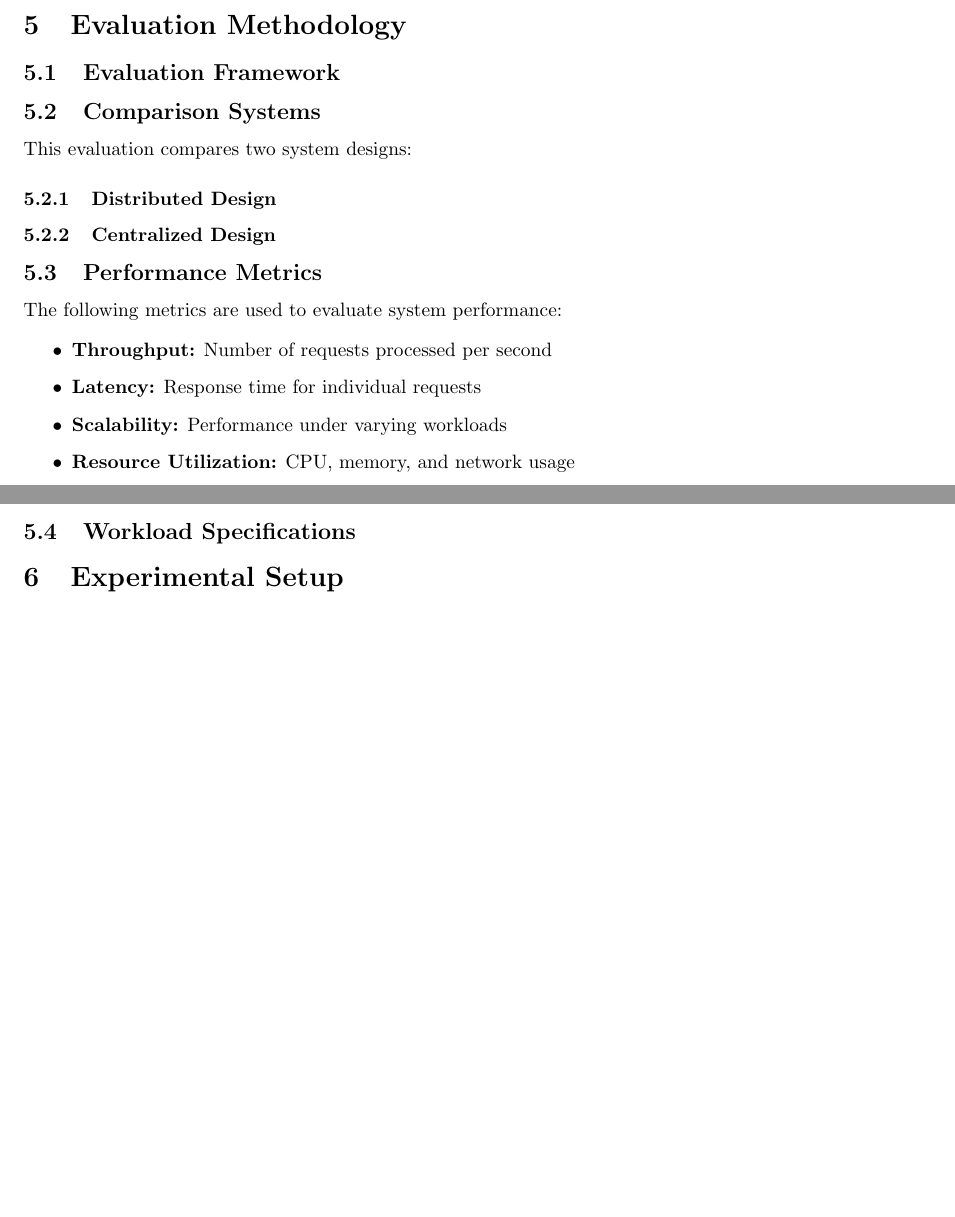
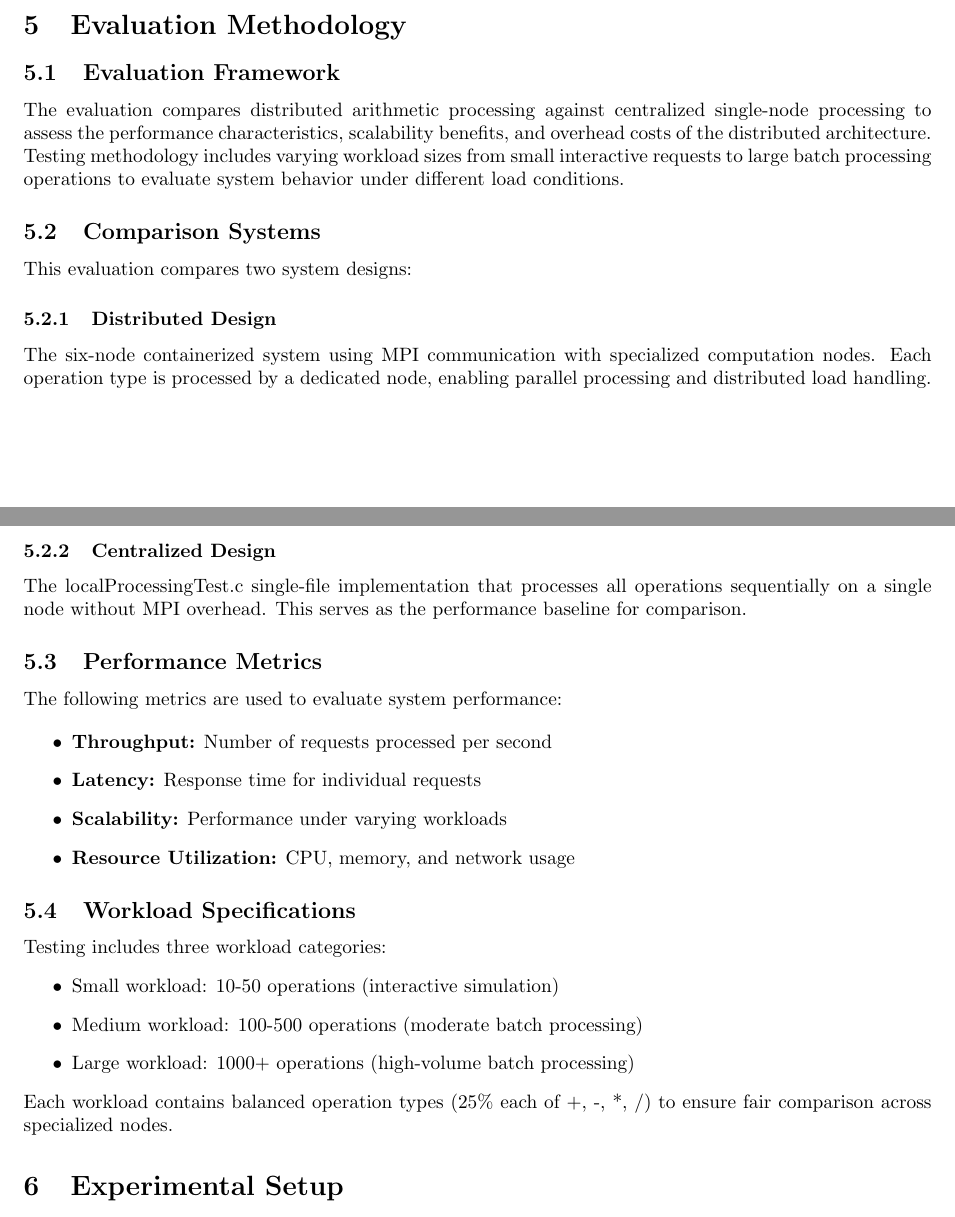
Before and after one commit to Benjination/Dist_Sys_Project2, a LaTeX document (Latex/main.tex): two parts of pages 10 and 11 of 18, joined at a grey line, cut so that both start at the same text, the shorter picture padded with empty space. Compiled offline with pdfLaTeX.

Commit message:
Adding progress on pdf and latex main

```diff
--- a/Latex/main.tex
+++ b/Latex/main.tex
@@ -8,7 +8,7 @@
 % Title page information
 \title{Distributed Systems Project 2: Design, Implementation, and Evaluation of a Distributed Computing System}
 
-\author{Madison Gage \\ Benjamin Niccum \\ University of Texas at Arlington \\ CSE 5306 - Distributed Systems \\ Spring 2026}
+\author{Madison Gage \\ Benjamin Niccum \\ University of Texas at Arlington \\ CSE 5306 - Distributed Systems \\ Spring 2026 \\ Github Repo: https://github.com/Benjination/Dist\_Sys\_Project2}
 
 \date{\today}
 
@@ -258,15 +258,20 @@ The system utilizes a focused technology stack optimized for high-performance di
 
 \subsection{Evaluation Framework}
 % Describe your approach to evaluating the system
+The evaluation compares distributed arithmetic processing against centralized single-node processing to assess the performance characteristics, scalability benefits, and overhead costs of the distributed architecture. Testing methodology includes varying workload sizes from small interactive requests to large batch processing operations to evaluate system behavior under different load conditions.
 
 \subsection{Comparison Systems}
 This evaluation compares two system designs:
 
 \subsubsection{Distributed Design}
 % Describe your main distributed system design
+The six-node containerized system using MPI communication with specialized computation nodes. Each operation type is processed by a dedicated node, enabling parallel processing and distributed load handling.
+
 
 \subsubsection{Centralized Design}
 % Describe the alternative centralized design for comparison
+The localProcessingTest.c single-file implementation that processes all operations sequentially on a single node without MPI overhead. This serves as the performance baseline for comparison.
+
 
 \subsection{Performance Metrics}
 The following metrics are used to evaluate system performance:
@@ -279,7 +284,14 @@ The following metrics are used to evaluate system performance:
 \end{itemize}
 
 \subsection{Workload Specifications}
-% Detail the different workloads used for testing
+Testing includes three workload categories:
+\begin{itemize}
+    \item Small workload: 10-50 operations (interactive simulation)
+    \item Medium workload: 100-500 operations (moderate batch processing)
+    \item Large workload: 1000+ operations (high-volume batch processing)
+\end{itemize}
+Each workload contains balanced operation types (25\% each of +, -, *, /) to ensure fair comparison across specialized nodes.
+
 
 \section{Experimental Setup}
 
```
Also changed, not shown: Distributed_Systems___Project_2.pdf (added), Latex/main.tex (30 more changed lines).
